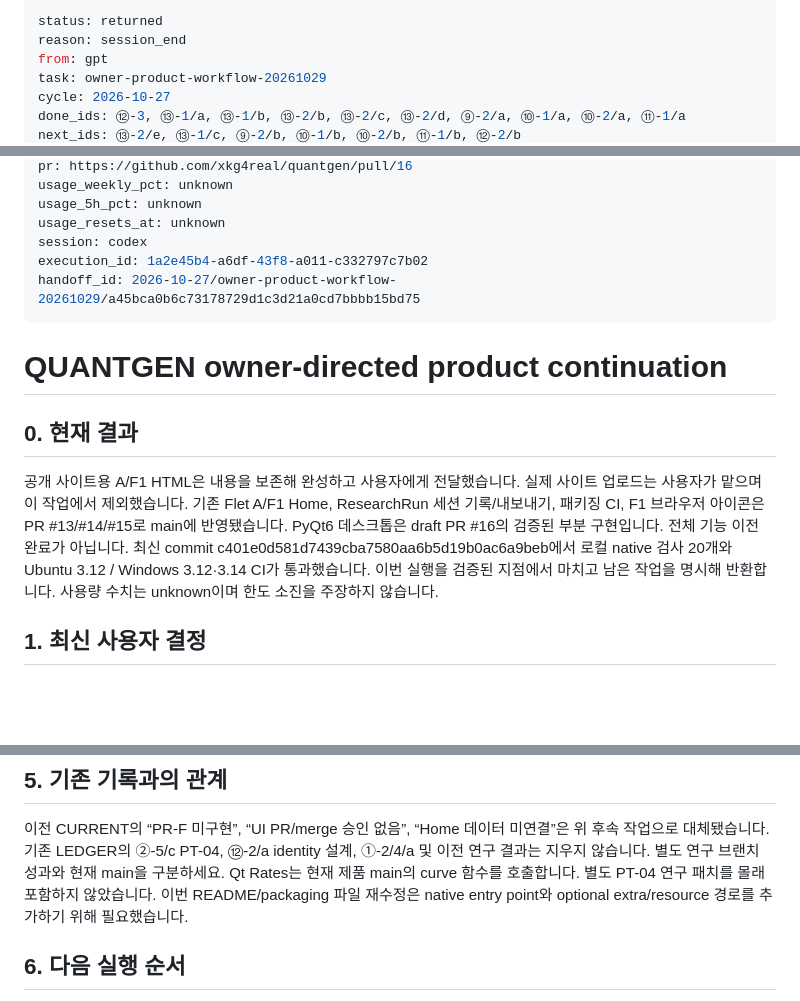
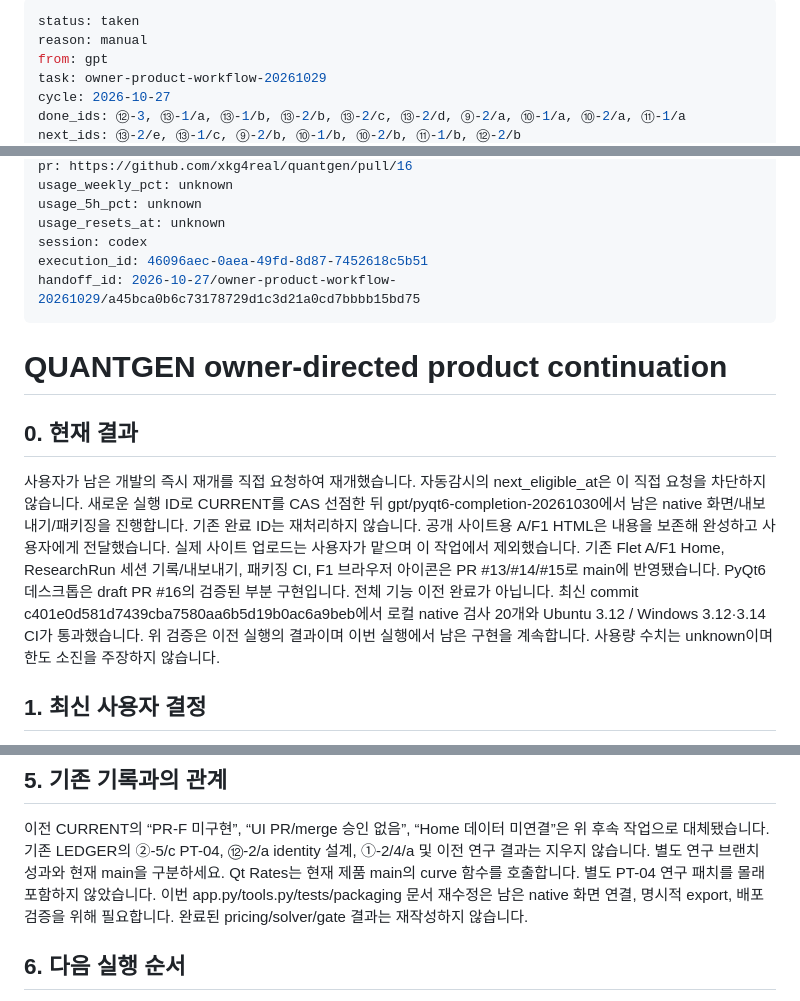
Before and after one commit to xkg4real/quantgen, a Markdown page: CURRENT.md, 3 parts joined by grey strips. Rendered like a GitHub page; blank space fills up the shorter version.

Commit message:
handoff: taken owner-product-workflow-20261029

```diff
--- a/CURRENT.md
+++ b/CURRENT.md
@@ -1,6 +1,6 @@
 ---
-status: returned
-reason: session_end
+status: taken
+reason: manual
 from: gpt
 task: owner-product-workflow-20261029
 cycle: 2026-10-27
@@ -17,16 +17,17 @@ usage_weekly_pct: unknown
 usage_5h_pct: unknown
 usage_resets_at: unknown
 session: codex
-execution_id: 1a2e45b4-a6df-43f8-a011-c332797c7b02
+execution_id: 46096aec-0aea-49fd-8d87-7452618c5b51
 handoff_id: 2026-10-27/owner-product-workflow-20261029/a45bca0b6c73178729d1c3d21a0cd7bbbb15bd75
 ---
 
 # QUANTGEN owner-directed product continuation
 
 ## 0. 현재 결과
+사용자가 남은 개발의 즉시 재개를 직접 요청하여 재개했습니다. 자동감시의 next_eligible_at은 이 직접 요청을 차단하지 않습니다. 새로운 실행 ID로 CURRENT를 CAS 선점한 뒤 gpt/pyqt6-completion-20261030에서 남은 native 화면/내보내기/패키징을 진행합니다. 기존 완료 ID는 재처리하지 않습니다.
 공개 사이트용 A/F1 HTML은 내용을 보존해 완성하고 사용자에게 전달했습니다. 실제 사이트 업로드는 사용자가 맡으며 이 작업에서 제외했습니다.
 기존 Flet A/F1 Home, ResearchRun 세션 기록/내보내기, 패키징 CI, F1 브라우저 아이콘은 PR #13/#14/#15로 main에 반영됐습니다.
-PyQt6 데스크톱은 draft PR #16의 검증된 부분 구현입니다. 전체 기능 이전 완료가 아닙니다. 최신 commit c401e0d581d7439cba7580aa6b5d19b0ac6a9beb에서 로컬 native 검사 20개와 Ubuntu 3.12 / Windows 3.12·3.14 CI가 통과했습니다. 이번 실행을 검증된 지점에서 마치고 남은 작업을 명시해 반환합니다. 사용량 수치는 unknown이며 한도 소진을 주장하지 않습니다.
+PyQt6 데스크톱은 draft PR #16의 검증된 부분 구현입니다. 전체 기능 이전 완료가 아닙니다. 최신 commit c401e0d581d7439cba7580aa6b5d19b0ac6a9beb에서 로컬 native 검사 20개와 Ubuntu 3.12 / Windows 3.12·3.14 CI가 통과했습니다. 위 검증은 이전 실행의 결과이며 이번 실행에서 남은 구현을 계속합니다. 사용량 수치는 unknown이며 한도 소진을 주장하지 않습니다.
 
 ## 1. 최신 사용자 결정
 - Windows 앱은 PyQt6, 브라우저는 기존 Flet 유지. 계산/데이터 코어 공유, A안 + F1.
@@ -75,7 +76,7 @@ PyQt6 데스크톱은 draft PR #16의 검증된 부분 구현입니다. 전체
 이전 CURRENT의 “PR-F 미구현”, “UI PR/merge 승인 없음”, “Home 데이터 미연결”은 위 후속 작업으로 대체됐습니다.
 기존 LEDGER의 ②-5/c PT-04, ⑫-2/a identity 설계, ①-2/4/a 및 이전 연구 결과는 지우지 않습니다. 별도 연구 브랜치 성과와 현재 main을 구분하세요.
 Qt Rates는 현재 제품 main의 curve 함수를 호출합니다. 별도 PT-04 연구 패치를 몰래 포함하지 않았습니다.
-이번 README/packaging 파일 재수정은 native entry point와 optional extra/resource 경로를 추가하기 위해 필요했습니다.
+이번 app.py/tools.py/tests/packaging 문서 재수정은 남은 native 화면 연결, 명시적 export, 배포 검증을 위해 필요합니다. 완료된 pricing/solver/gate 결과는 재작성하지 않습니다.
 
 ## 6. 다음 실행 순서
 1. ⑬-2/e: Derivatives, ETF, Crypto를 native로 이전. 기존 UI 내부 계산 조립 로직·출처·단위를 먼저 매핑하고 공유 코어를 사용. 합성 fixture로 입력 가지와 계산값 비교. 실제 계정/저장 카드/보호 원장은 열지 않기.
```
Also changed, not shown: other parts of CURRENT.md (+1 -1 lines).
